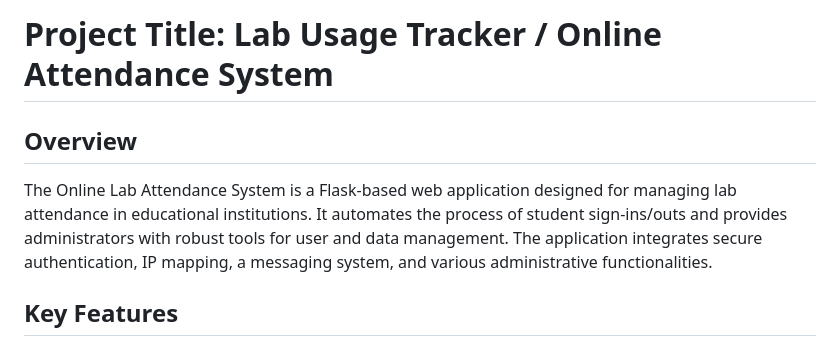
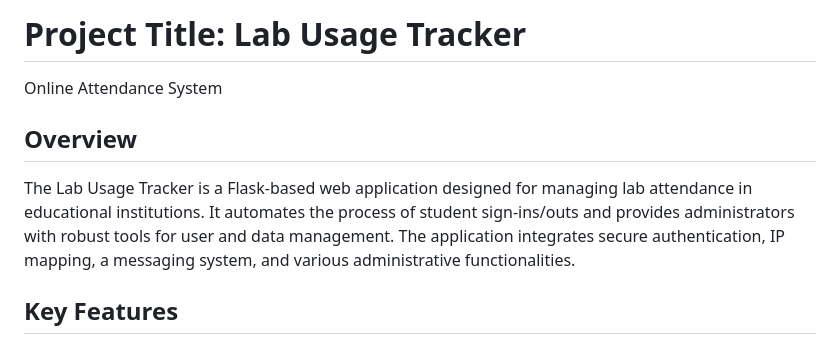
Before and after one commit to LCC-CIT-Lab/usage-tracker, a Markdown page: README.md, the part around the change. GitHub-like rendering.

```diff
--- a/README.md
+++ b/README.md
@@ -1,8 +1,9 @@
-# Project Title: Lab Usage Tracker / Online Attendance System
+# Project Title: Lab Usage Tracker
+  Online Attendance System
 
 ## Overview
 
-The Online Lab Attendance System is a Flask-based web application designed for managing lab attendance in educational institutions. It automates the process of student sign-ins/outs and provides administrators with robust tools for user and data management. The application integrates secure authentication, IP mapping, a messaging system, and various administrative functionalities.
+The Lab Usage Tracker is a Flask-based web application designed for managing lab attendance in educational institutions. It automates the process of student sign-ins/outs and provides administrators with robust tools for user and data management. The application integrates secure authentication, IP mapping, a messaging system, and various administrative functionalities.
 
 ## Key Features
 
```
